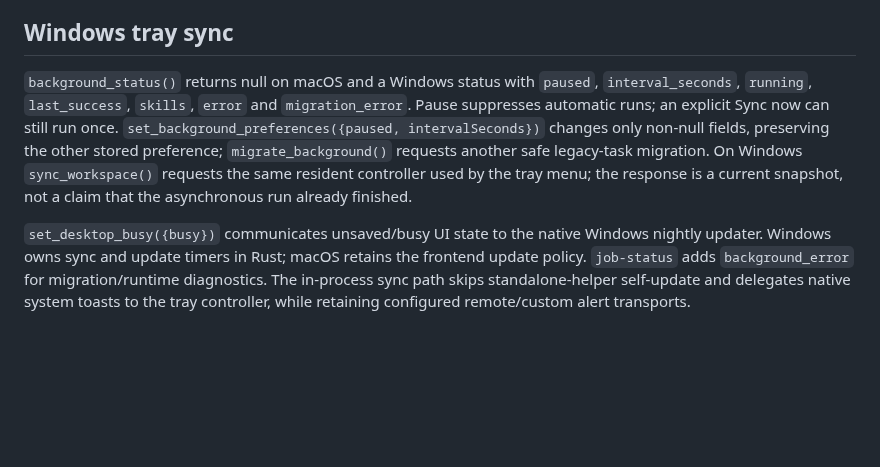
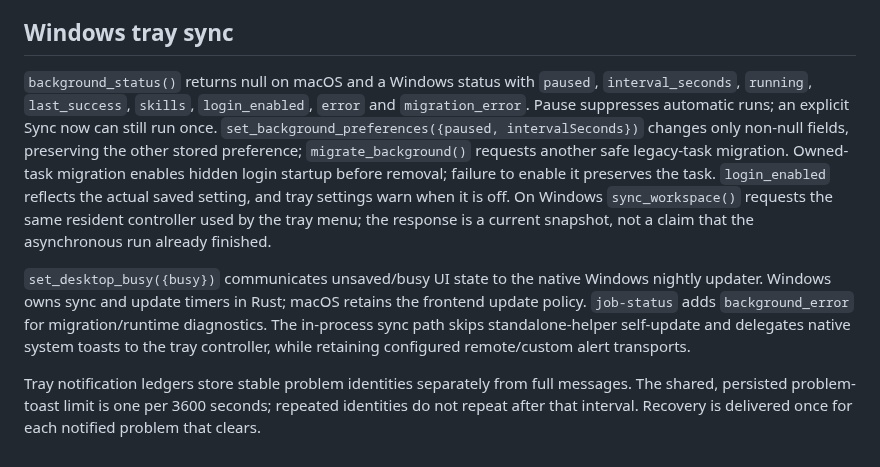
Before and after one commit to oana-ffg/ratatoskr-skill-sync, a Markdown page: docs/desktop-api.md, the part around the change. Drawn GitHub-style; blank space fills up the shorter version.

```diff
--- a/docs/desktop-api.md
+++ b/docs/desktop-api.md
@@ -78,6 +78,8 @@ Plans include `install_targets` with the renderer's harness, skill root, instruc
 
 ## Windows tray sync
 
-`background_status()` returns null on macOS and a Windows status with `paused`, `interval_seconds`, `running`, `last_success`, `skills`, `error` and `migration_error`. Pause suppresses automatic runs; an explicit Sync now can still run once. `set_background_preferences({paused, intervalSeconds})` changes only non-null fields, preserving the other stored preference; `migrate_background()` requests another safe legacy-task migration. On Windows `sync_workspace()` requests the same resident controller used by the tray menu; the response is a current snapshot, not a claim that the asynchronous run already finished.
+`background_status()` returns null on macOS and a Windows status with `paused`, `interval_seconds`, `running`, `last_success`, `skills`, `login_enabled`, `error` and `migration_error`. Pause suppresses automatic runs; an explicit Sync now can still run once. `set_background_preferences({paused, intervalSeconds})` changes only non-null fields, preserving the other stored preference; `migrate_background()` requests another safe legacy-task migration. Owned-task migration enables hidden login startup before removal; failure to enable it preserves the task. `login_enabled` reflects the actual saved setting, and tray settings warn when it is off. On Windows `sync_workspace()` requests the same resident controller used by the tray menu; the response is a current snapshot, not a claim that the asynchronous run already finished.
 
 `set_desktop_busy({busy})` communicates unsaved/busy UI state to the native Windows nightly updater. Windows owns sync and update timers in Rust; macOS retains the frontend update policy. `job-status` adds `background_error` for migration/runtime diagnostics. The in-process sync path skips standalone-helper self-update and delegates native system toasts to the tray controller, while retaining configured remote/custom alert transports.
+
+Tray notification ledgers store stable problem identities separately from full messages. The shared, persisted problem-toast limit is one per 3600 seconds; repeated identities do not repeat after that interval. Recovery is delivered once for each notified problem that clears.
```
Also changed, not shown: README.md (+4 -4 lines), docs/releases.md (+2 -2 lines), docs/screenshots/windows-tray-settings-dark.png, 14 other files.
